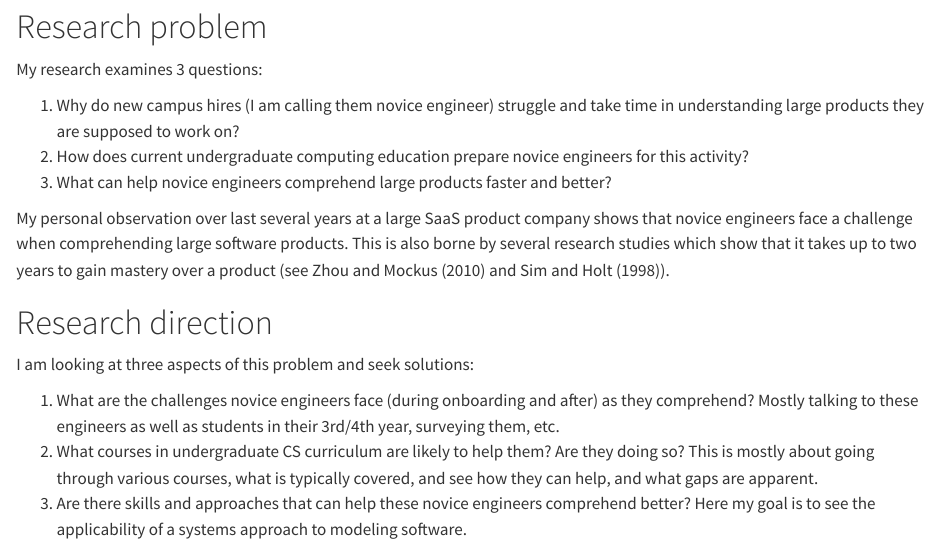
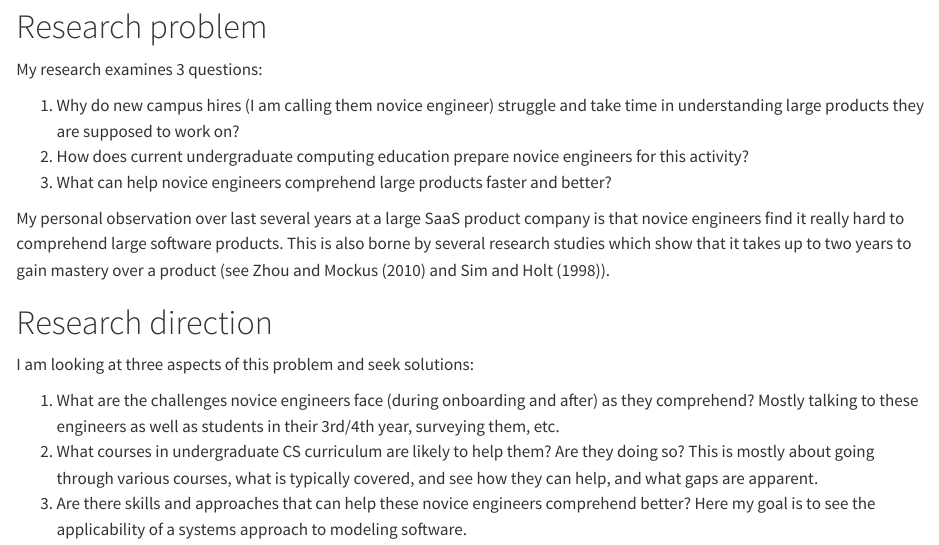
Before and after one commit to mjpalash/home, a Quarto document (posts/phd-work/index.qmd): the page in a window 1100 px wide, from 130 px down. Rendered offline with R 4.5, knitr and Pandoc in place of Quarto, with nearby package versions.

Commit message:
Fixed some text

```diff
--- a/posts/phd-work/index.qmd
+++ b/posts/phd-work/index.qmd
@@ -17,7 +17,7 @@ My research examines 3 questions:
 2. How does current undergraduate computing education prepare novice engineers for this activity?
 3. What can help novice engineers comprehend large products faster and better?
 
-My personal observation over last several years at a large SaaS product company shows that novice engineers face a challenge when comprehending large software products. This is also borne by several research studies which show that it takes up to two years to gain mastery over a product (see @zhou2010developer and @sim1998ramp).
+My personal observation over last several years at a large SaaS product company is that novice engineers find it really hard to comprehend large software products. This is also borne by several research studies which show that it takes up to two years to gain mastery over a product (see @zhou2010developer and @sim1998ramp).
 
 # Research direction
 I am looking at three aspects of this problem and seek solutions:
```
Also changed, not shown: docs/search.json, 2 other files.
